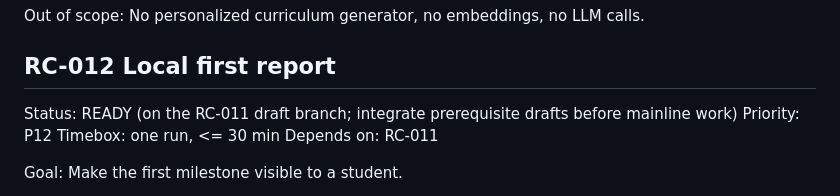
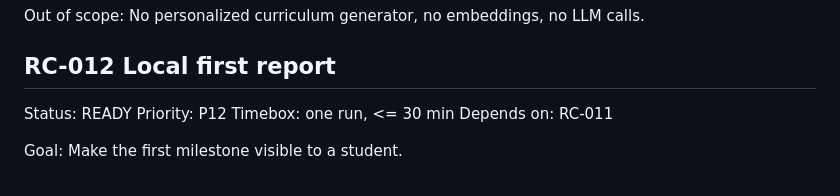
Before and after one commit to I-am-Mr-Rookie/rookie-coach, a Markdown page: docs/BACKLOG.md, the part around the change. GitHub-like rendering.

```diff
--- a/docs/BACKLOG.md
+++ b/docs/BACKLOG.md
@@ -135,7 +135,7 @@ Acceptance: Compute and test at least: total attempts, accepted count, verdict d
 Out of scope: No personalized curriculum generator, no embeddings, no LLM calls.
 
 ## RC-012 Local first report
-Status: READY (on the RC-011 draft branch; integrate prerequisite drafts before mainline work)
+Status: READY
 Priority: P12
 Timebox: one run, <= 30 min
 Depends on: RC-011
```
Also changed, not shown: docs/PROJECT_STATE.md (+3 -4 lines).
